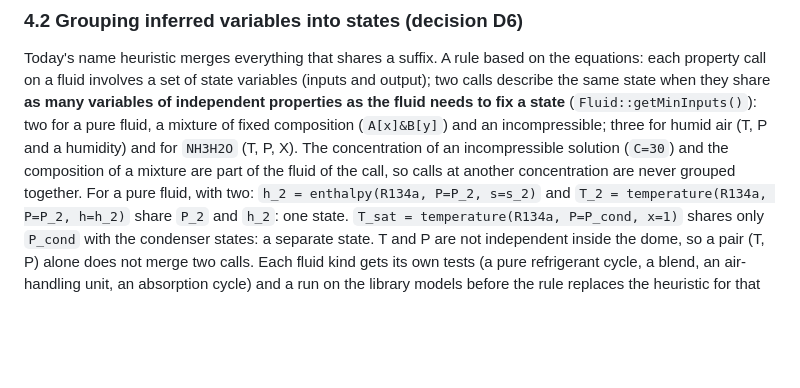
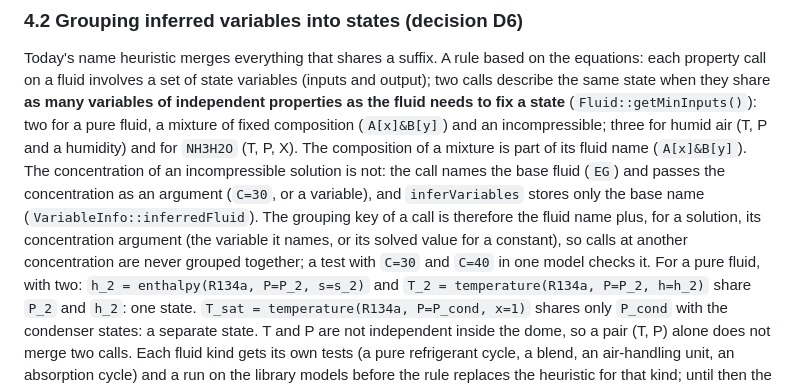
Before and after one commit to CoolProp/CoolSolve, a Markdown page: docs/coolplot_integration.md, the part around the change. Rendered like a GitHub page; blank space fills up the shorter version.

Commit message:
CoolPlot integration plan: concentration in the grouping key (CodeRabbit on #7)
inferVariables stores only the base name of an incompressible solution;
the concentration is an argument of the call. The grouping key carries it
separately, checked by a test with C=30 and C=40 in one model.

Co-Authored-By: Claude Opus 5.5 <noreply@anthropic.com>

```diff
--- a/docs/coolplot_integration.md
+++ b/docs/coolplot_integration.md
@@ -290,9 +290,13 @@ output); two calls describe the same state when they share **as many variables o
 independent properties as the fluid needs to fix a state** (`Fluid::getMinInputs()`):
 two for a pure fluid, a mixture of fixed composition (`A[x]&B[y]`) and an
 incompressible; three for humid air (T, P and a humidity) and for `NH3H2O` (T, P, X).
-The concentration of an incompressible solution (`C=30`) and the composition of a
-mixture are part of the fluid of the call, so calls at another concentration are never
-grouped together. For a pure fluid, with two: `h_2 = enthalpy(R134a,
+The composition of a mixture is part of its fluid name (`A[x]&B[y]`). The concentration
+of an incompressible solution is not: the call names the base fluid (`EG`) and passes the
+concentration as an argument (`C=30`, or a variable), and `inferVariables` stores only
+the base name (`VariableInfo::inferredFluid`). The grouping key of a call is therefore
+the fluid name plus, for a solution, its concentration argument (the variable it names,
+or its solved value for a constant), so calls at another concentration are never
+grouped together; a test with `C=30` and `C=40` in one model checks it. For a pure fluid, with two: `h_2 = enthalpy(R134a,
 P=P_2, s=s_2)` and `T_2 = temperature(R134a, P=P_2, h=h_2)` share `P_2` and `h_2`: one
 state. `T_sat = temperature(R134a, P=P_cond, x=1)` shares only `P_cond` with the
 condenser states: a separate state. T and P are not independent inside the dome, so a
```
